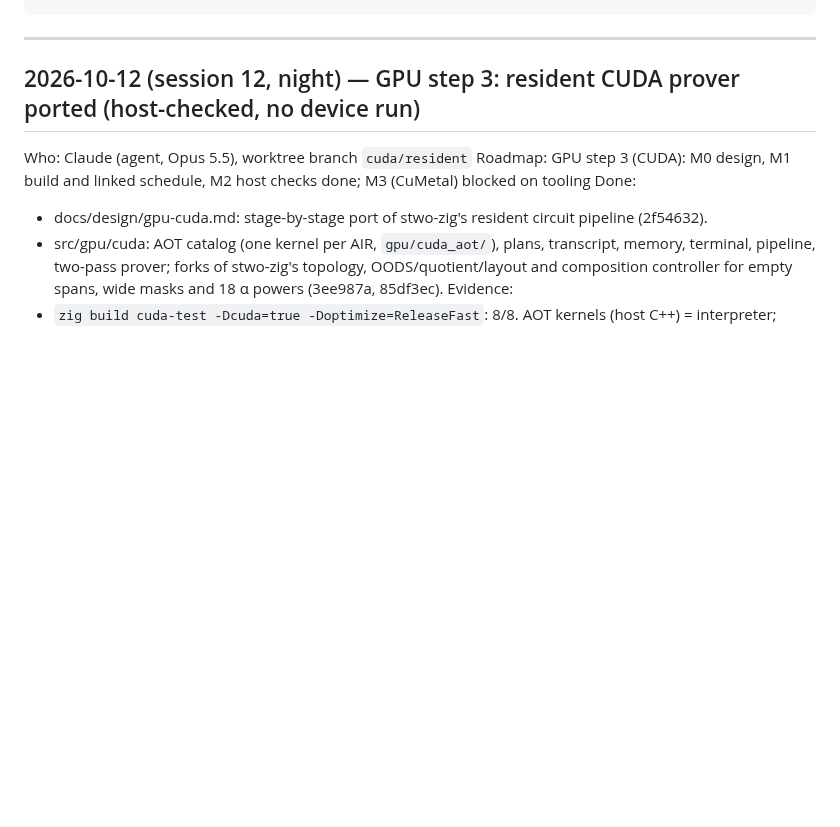
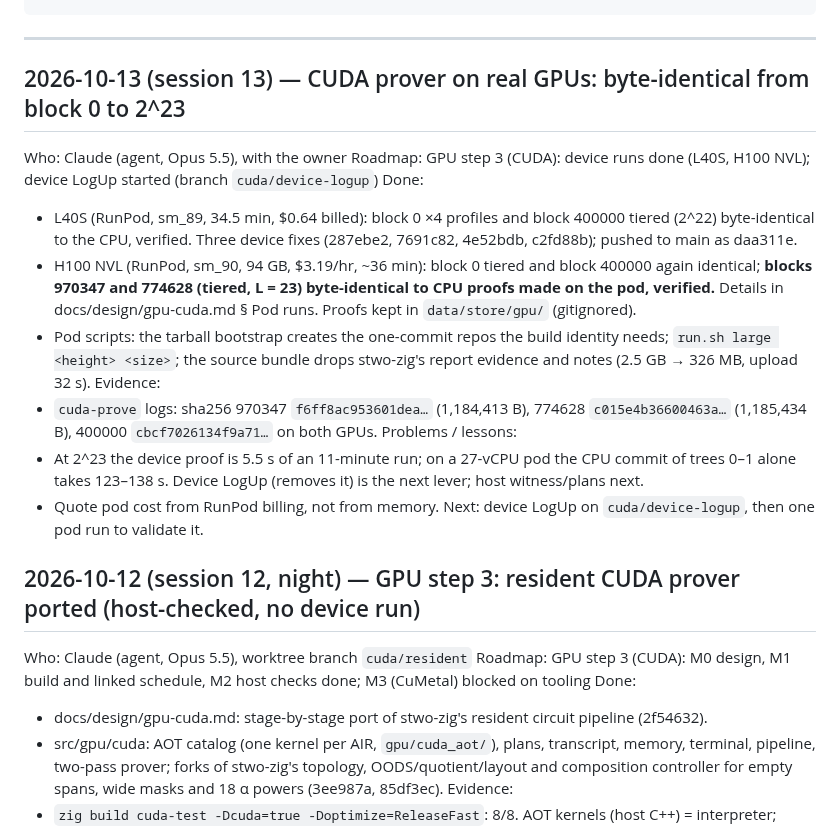
Before and after one commit to starknet-innovation/starked-bitcoin, a Markdown page: docs/project/log.md, the part around the change. Rendered like a GitHub page; blank space fills up the shorter version.

Commit message:
docs: H100 NVL runs — blocks 970347 and 774628 (tiered, L = 23) byte-identical to CPU on the device
Co-Authored-By: Claude Opus 5.5 <noreply@anthropic.com>

````diff
--- a/docs/project/log.md
+++ b/docs/project/log.md
@@ -20,6 +20,20 @@ Next: <the exact next step; must match status.md>
 ```
 
 ---
+
+## 2026-10-13 (session 13) — CUDA prover on real GPUs: byte-identical from block 0 to 2^23
+Who: Claude (agent, Opus 5.5), with the owner
+Roadmap: GPU step 3 (CUDA): device runs done (L40S, H100 NVL); device LogUp started (branch `cuda/device-logup`)
+Done:
+- L40S (RunPod, sm_89, 34.5 min, $0.64 billed): block 0 ×4 profiles and block 400000 tiered (2^22) byte-identical to the CPU, verified. Three device fixes (287ebe2, 7691c82, 4e52bdb, c2fd88b); pushed to main as daa311e.
+- H100 NVL (RunPod, sm_90, 94 GB, $3.19/hr, ~36 min): block 0 tiered and block 400000 again identical; **blocks 970347 and 774628 (tiered, L = 23) byte-identical to CPU proofs made on the pod, verified.** Details in docs/design/gpu-cuda.md § Pod runs. Proofs kept in `data/store/gpu/` (gitignored).
+- Pod scripts: the tarball bootstrap creates the one-commit repos the build identity needs; `run.sh large <height> <size>`; the source bundle drops stwo-zig's report evidence and notes (2.5 GB → 326 MB, upload 32 s).
+Evidence:
+- `cuda-prove` logs: sha256 970347 `f6ff8ac953601dea…` (1,184,413 B), 774628 `c015e4b36600463a…` (1,185,434 B), 400000 `cbcf7026134f9a71…` on both GPUs.
+Problems / lessons:
+- At 2^23 the device proof is 5.5 s of an 11-minute run; on a 27-vCPU pod the CPU commit of trees 0–1 alone takes 123–138 s. Device LogUp (removes it) is the next lever; host witness/plans next.
+- Quote pod cost from RunPod billing, not from memory.
+Next: device LogUp on `cuda/device-logup`, then one pod run to validate it.
 
 ## 2026-10-12 (session 12, night) — GPU step 3: resident CUDA prover ported (host-checked, no device run)
 Who: Claude (agent, Opus 5.5), worktree branch `cuda/resident`
````
Also changed, not shown: docs/design/gpu-cuda.md (+12 -1 lines).
